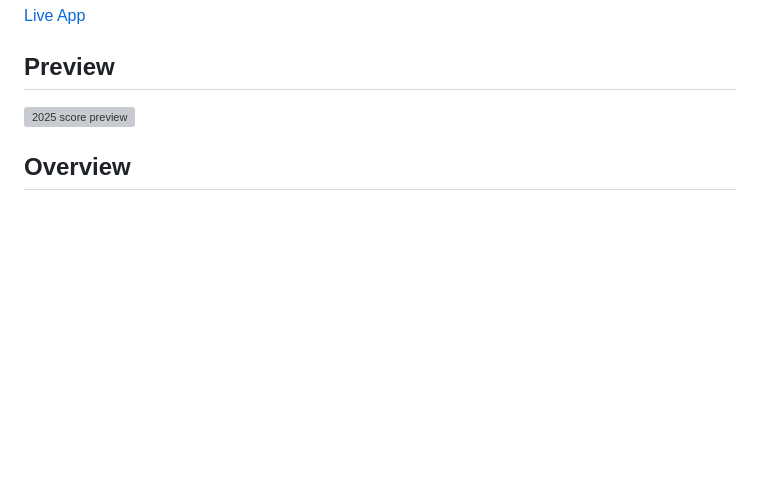
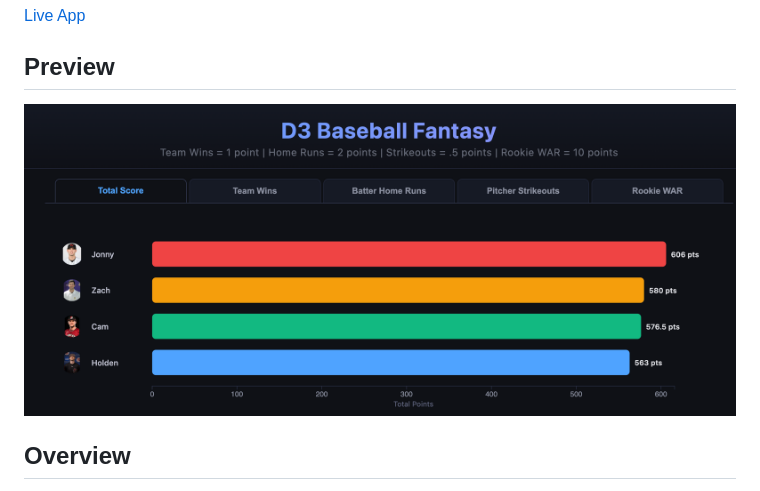
Before and after one commit to holdenbridge/d3fantasybaseball, a Markdown page: README.md, the part around the change. Rendered like a GitHub page; pictures changed too: screenshots/2025 score.png (added); blank space fills up the shorter version; grey boxes are pictures that could not be loaded.

Commit message:
added screenshot

```diff
--- a/README.md
+++ b/README.md
@@ -7,7 +7,7 @@ A live fantasy baseball dashboard built by former D3 baseball players, powered b
 
 ## Preview
 
-![2025 score preview](2025%20score.png)
+![2025 score preview](screenshots/2025%20score.png)
 
 ## Overview
 
```
Also changed, not shown: 1 other file.
